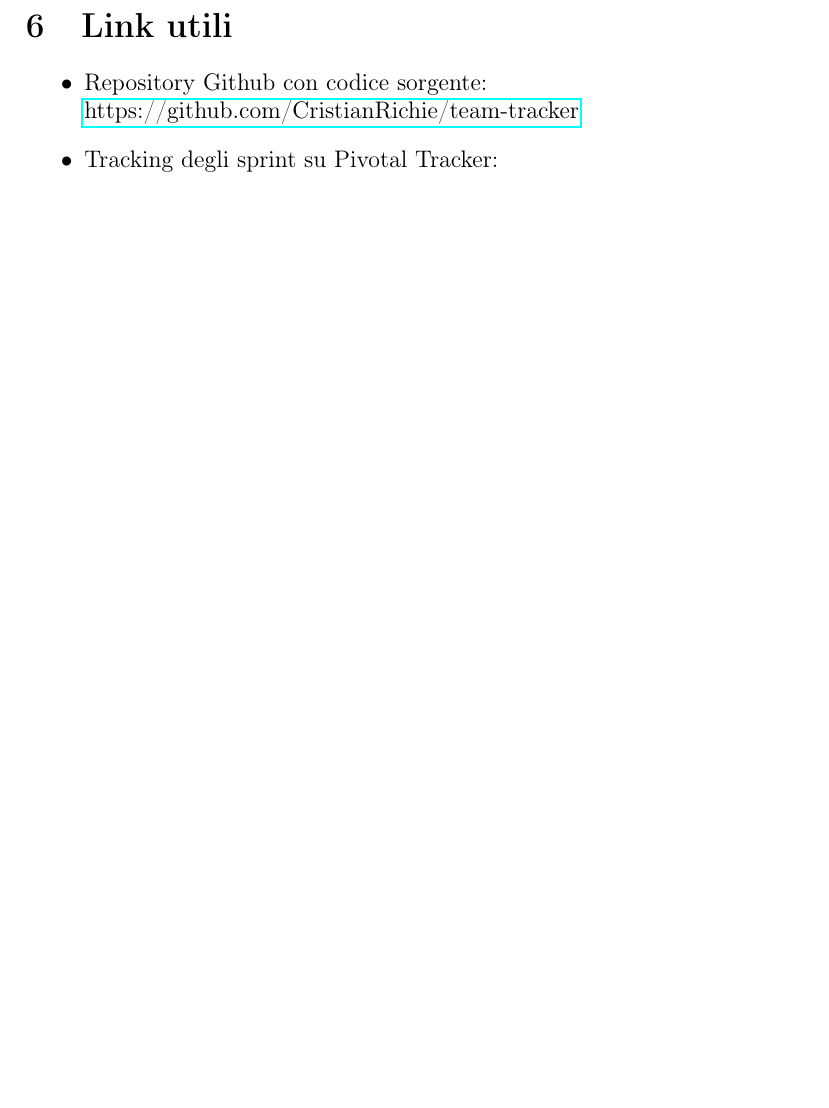
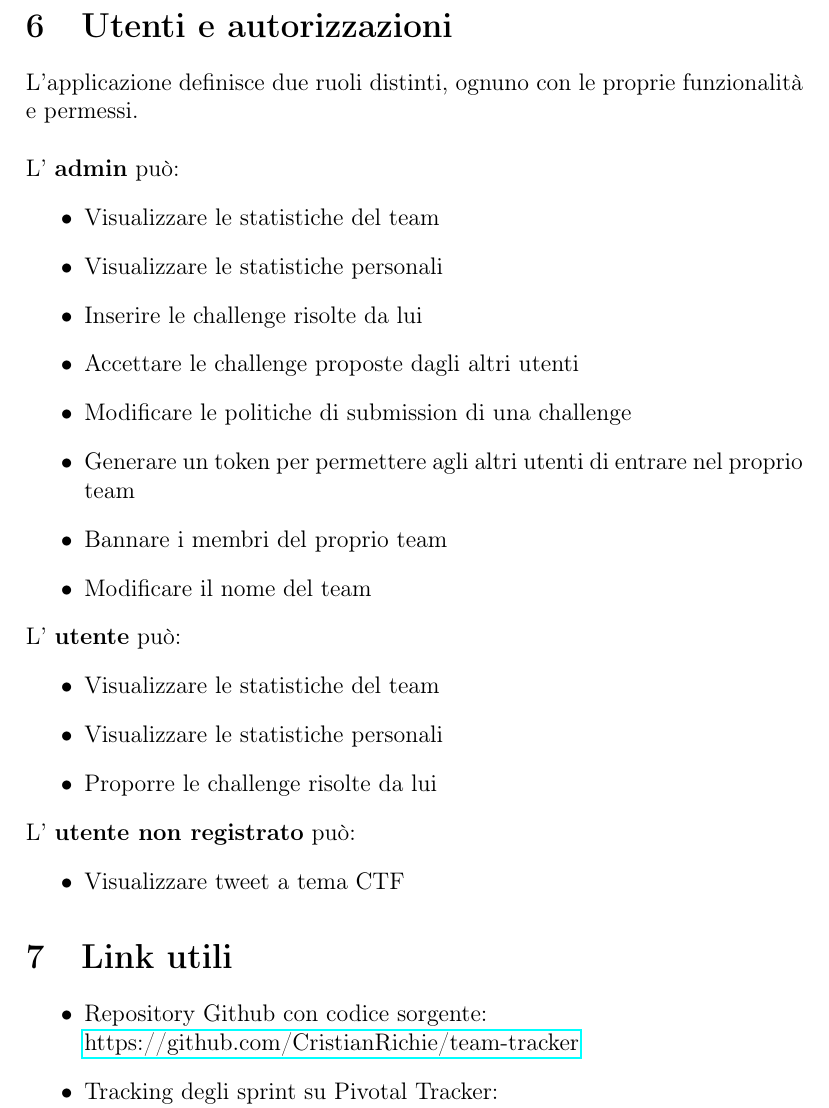
Before and after one commit to cristianassaiante/team-tracker, a LaTeX document (report/report.tex): part of page 9 of 9, cut at the place of the change, the shorter picture padded with empty space. Compiled offline with pdfLaTeX.

Commit message:
report access control

```diff
--- a/report/report.tex
+++ b/report/report.tex
@@ -109,7 +109,29 @@ I dati gestiti dall'applicazione saranno quindi quelli relativi alle \textbf{CTF
 \includepdf[pages=2, scale=0.7]{mockup}
 
 \includepdf[pages=1, scale=0.75, pagecommand=\section{Diagramma E/R}]{ER}
-
+\section{Utenti e autorizzazioni}
+L'applicazione definisce due ruoli distinti, ognuno con le proprie funzionalità e permessi.\\ \\
+L' \textbf{admin} può:
+\begin{itemize}
+    \item Visualizzare le statistiche del team
+    \item Visualizzare le statistiche personali
+    \item Inserire le challenge risolte da lui
+    \item Accettare le challenge proposte dagli altri utenti
+    \item Modificare le politiche di submission di una challenge
+    \item Generare un token per permettere agli altri utenti di entrare nel proprio team
+    \item Bannare i membri del proprio team
+    \item Modificare il nome del team
+\end{itemize}
+L' \textbf{utente} può:
+\begin{itemize}
+    \item Visualizzare le statistiche del team
+    \item Visualizzare le statistiche personali
+    \item Proporre le challenge risolte da lui
+\end{itemize}
+L' \textbf{utente non registrato} può:
+\begin{itemize}
+    \item Visualizzare tweet a tema CTF
+\end{itemize}
 \section{Link utili}
 \begin{itemize}
     \item Repository Github con codice sorgente: \\ \href{https://github.com/CristianRichie/team-tracker}{https://github.com/CristianRichie/team-tracker}
```
Also changed, not shown: report/report.pdf, 2 other files.
